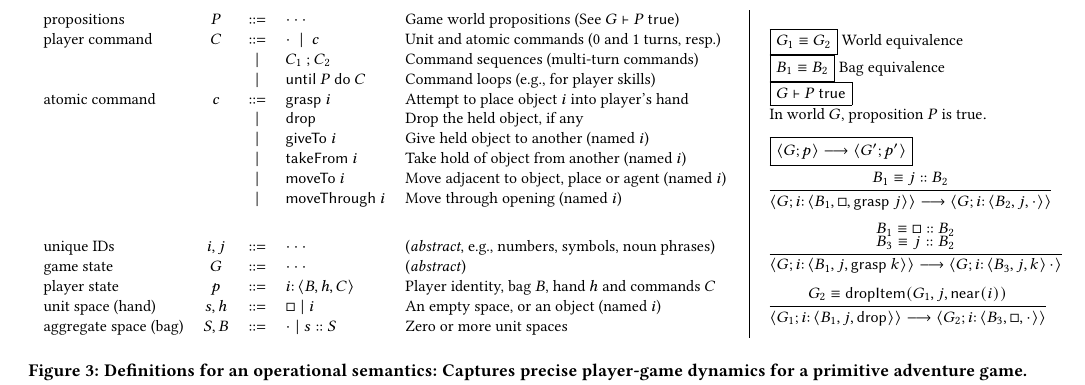
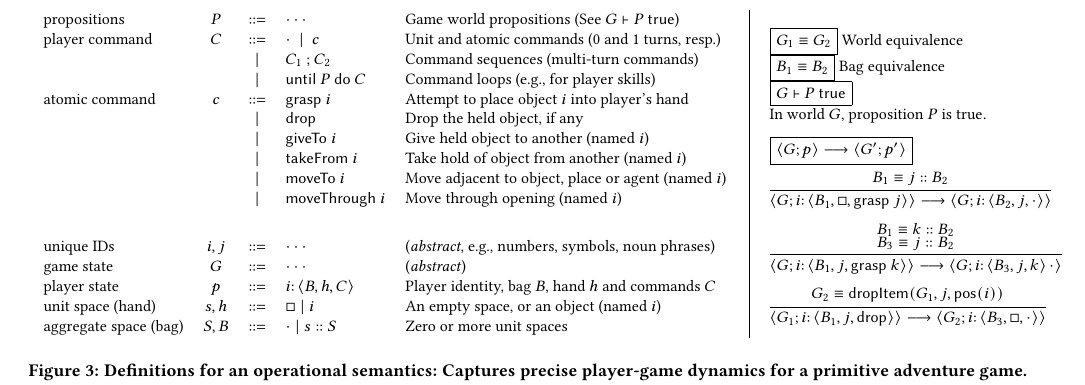
Before and after one commit to chrisamaphone/games-as-pls, a LaTeX paper (fdg2017/main.tex, which reads fdg2017/sec-opsem.tex): part of page 5 of 6, cut so that both start at the same text. Compiled offline with pdfLaTeX.

Commit message:
minor: small fixes

```diff
--- a/fdg2017/sec-opsem.tex
+++ b/fdg2017/sec-opsem.tex
@@ -88,7 +88,7 @@ aggregate space (bag) & $S,B$ & $::=$ & $\cdot~|~s::S$ & Zero or more unit space
       }
 }
 {
-  B_1 \equiv \square :: B_2
+  B_1 \equiv k :: B_2
   \\
   B_3 \equiv j :: B_2
 }
@@ -103,7 +103,7 @@ aggregate space (bag) & $S,B$ & $::=$ & $\cdot~|~s::S$ & Zero or more unit space
       }
 }
 {
-  G_2 \equiv \textsf{dropItem}(G_1, j, \textsf{near}(i))
+  G_2 \equiv \textsf{dropItem}(G_1, j, \textsf{pos}(i))
 }
 
 \end{array}
```
